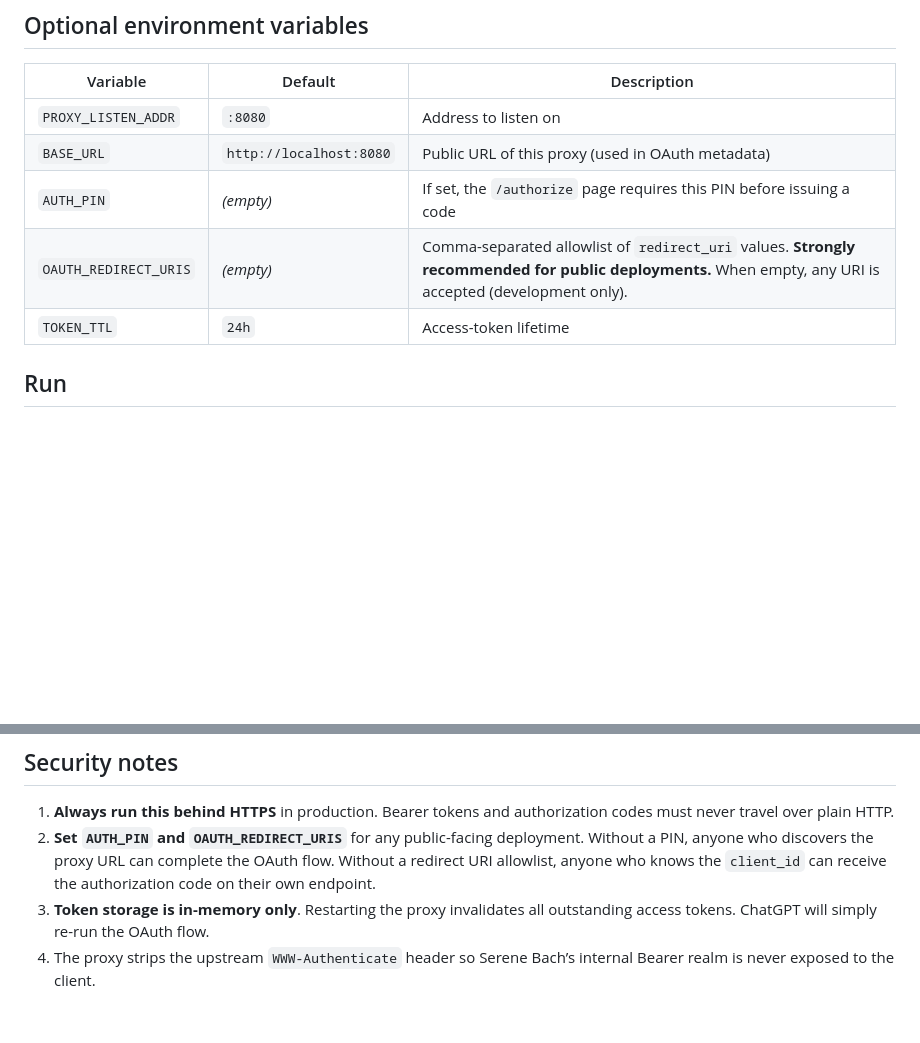
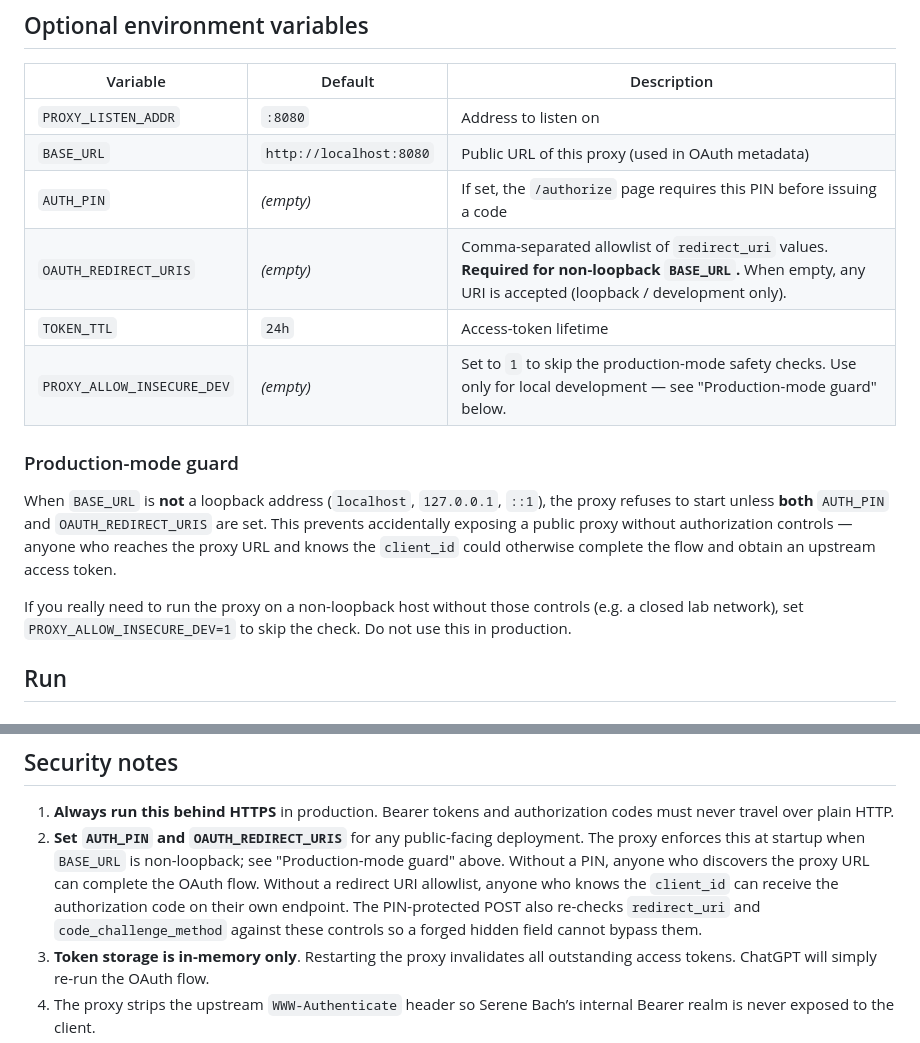
Before and after one commit to serendipitynz/serenebach, a Markdown page: cmd/mcp-oauth-proxy/README.md, 2 parts joined by grey strips. Drawn GitHub-style; blank space fills up the shorter version.

```diff
--- a/cmd/mcp-oauth-proxy/README.md
+++ b/cmd/mcp-oauth-proxy/README.md
@@ -43,8 +43,15 @@ The proxy is a single statically-linked Go binary (`CGO_ENABLED=0` is fine).
 | `PROXY_LISTEN_ADDR` | `:8080` | Address to listen on |
 | `BASE_URL` | `http://localhost:8080` | Public URL of this proxy (used in OAuth metadata) |
 | `AUTH_PIN` | *(empty)* | If set, the `/authorize` page requires this PIN before issuing a code |
-| `OAUTH_REDIRECT_URIS` | *(empty)* | Comma-separated allowlist of `redirect_uri` values. **Strongly recommended for public deployments.** When empty, any URI is accepted (development only). |
+| `OAUTH_REDIRECT_URIS` | *(empty)* | Comma-separated allowlist of `redirect_uri` values. **Required for non-loopback `BASE_URL`.** When empty, any URI is accepted (loopback / development only). |
 | `TOKEN_TTL` | `24h` | Access-token lifetime |
+| `PROXY_ALLOW_INSECURE_DEV` | *(empty)* | Set to `1` to skip the production-mode safety checks. Use only for local development — see "Production-mode guard" below. |
+
+### Production-mode guard
+
+When `BASE_URL` is **not** a loopback address (`localhost`, `127.0.0.1`, `::1`), the proxy refuses to start unless **both** `AUTH_PIN` and `OAUTH_REDIRECT_URIS` are set. This prevents accidentally exposing a public proxy without authorization controls — anyone who reaches the proxy URL and knows the `client_id` could otherwise complete the flow and obtain an upstream access token.
+
+If you really need to run the proxy on a non-loopback host without those controls (e.g. a closed lab network), set `PROXY_ALLOW_INSECURE_DEV=1` to skip the check. Do not use this in production.
 
 ## Run
 
@@ -92,7 +99,7 @@ The first time ChatGPT connects, open the authorization URL in your browser, ent
 ## Security notes
 
 1. **Always run this behind HTTPS** in production.  Bearer tokens and authorization codes must never travel over plain HTTP.
-2. **Set `AUTH_PIN` and `OAUTH_REDIRECT_URIS`** for any public-facing deployment.  Without a PIN, anyone who discovers the proxy URL can complete the OAuth flow.  Without a redirect URI allowlist, anyone who knows the `client_id` can receive the authorization code on their own endpoint.
+2. **Set `AUTH_PIN` and `OAUTH_REDIRECT_URIS`** for any public-facing deployment.  The proxy enforces this at startup when `BASE_URL` is non-loopback; see "Production-mode guard" above.  Without a PIN, anyone who discovers the proxy URL can complete the OAuth flow.  Without a redirect URI allowlist, anyone who knows the `client_id` can receive the authorization code on their own endpoint.  The PIN-protected POST also re-checks `redirect_uri` and `code_challenge_method` against these controls so a forged hidden field cannot bypass them.
 3. **Token storage is in-memory only**.  Restarting the proxy invalidates all outstanding access tokens.  ChatGPT will simply re-run the OAuth flow.
 4. The proxy strips the upstream `WWW-Authenticate` header so Serene Bach’s internal Bearer realm is never exposed to the client.
 5. Request bodies are capped at **1 MiB** and upstream requests time out after **30 seconds** to prevent resource exhaustion.
```
Also changed, not shown: docs/configuration.md (+4 -3 lines).
